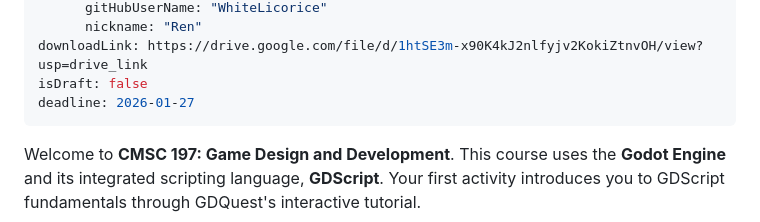
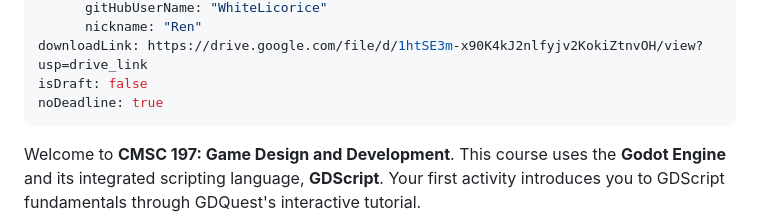
Before and after one commit to WhiteLicorice/Ren-s-Courses, a Markdown page: Content/Materials/cmsc-197-gdd-act1.md, the part around the change. Drawn GitHub-style.

```diff
--- a/Content/Materials/cmsc-197-gdd-act1.md
+++ b/Content/Materials/cmsc-197-gdd-act1.md
@@ -10,7 +10,7 @@ authors:
       nickname: "Ren"
 downloadLink: https://drive.google.com/file/d/1htSE3m-x90K4kJ2nlfyjv2KokiZtnvOH/view?usp=drive_link
 isDraft: false
-deadline: 2026-01-27
+noDeadline: true
 ---
 
 Welcome to **CMSC 197: Game Design and Development**. This course uses the **Godot Engine** and its integrated scripting language, **GDScript**. Your first activity introduces you to GDScript fundamentals through GDQuest's interactive tutorial.
```
Also changed, not shown: Content/Materials/cmsc-197-gdd-act0.md (+1 -1 lines).
